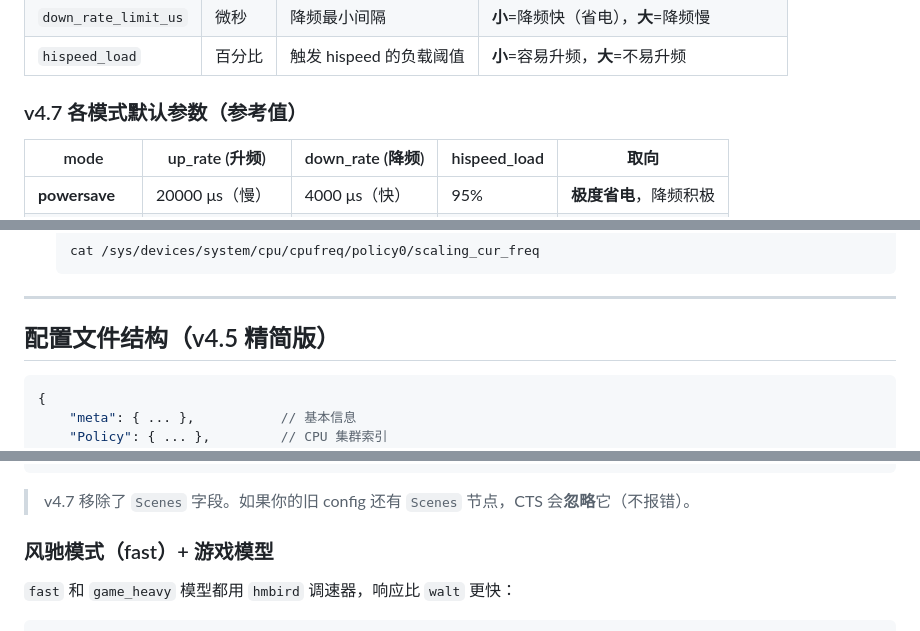
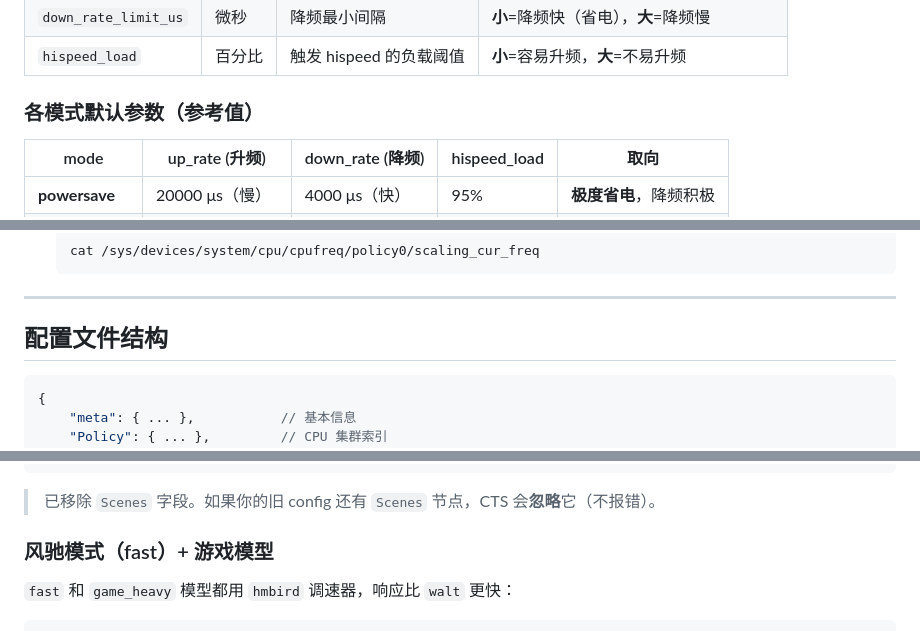
Before and after one commit to kktwo2923-creator/CTS-Daemon, a Markdown page: README.md, 3 parts joined by grey strips. GitHub-like rendering.

````diff
--- a/README.md
+++ b/README.md
@@ -64,7 +95,7 @@ v4.5 之前用 Scenes（Standby / HeavyLoad / Touch / None）覆盖频率上下
 | `down_rate_limit_us` | 微秒 | 降频最小间隔 | **小**=降频快（省电），**大**=降频慢 |
 | `hispeed_load` | 百分比 | 触发 hispeed 的负载阈值 | **小**=容易升频，**大**=不易升频 |
 
-### v4.7 各模式默认参数（参考值）
+### 各模式默认参数（参考值）
 
 | mode | up_rate (升频) | down_rate (降频) | hispeed_load | 取向 |
 |------|----------|--------------|--------------|------|
@@ -96,7 +127,7 @@ v4.5 之前用 Scenes（Standby / HeavyLoad / Touch / None）覆盖频率上下
 
 ---
 
-## 配置文件结构（v4.5 精简版）
+## 配置文件结构
 
 ```json
 {
@@ -204,7 +235,7 @@ ls /sys/devices/system/cpu/cpufreq/
 }
 ```
 
-> v4.7 移除了 `Scenes` 字段。如果你的旧 config 还有 `Scenes` 节点，CTS 会**忽略**它（不报错）。
+> 已移除 `Scenes` 字段。如果你的旧 config 还有 `Scenes` 节点，CTS 会**忽略**它（不报错）。
 
 ### 风驰模式（fast）+ 游戏模型
 
````
Also changed, not shown: other parts of README.md (+55 -49 lines).
